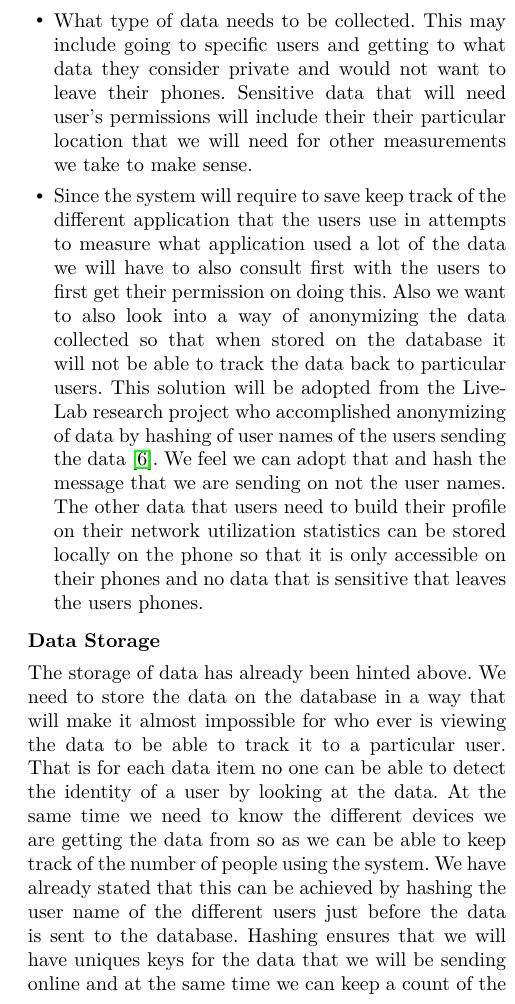
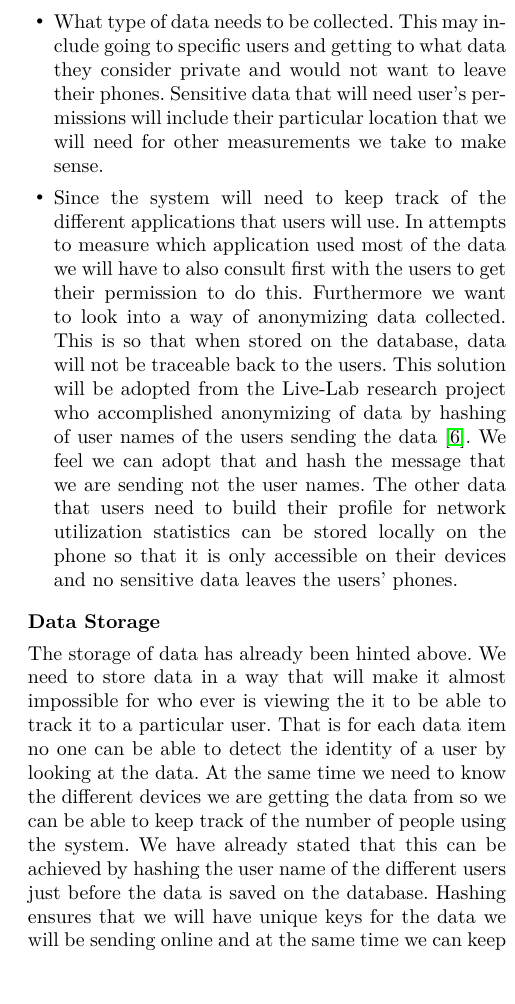
Before and after one commit to MelulekiDube/project_proposal, a LaTeX paper (proposal.tex, which reads sections/ethical_legal.tex): part of one column of page 3 of 5, cut so that both start at the same text. Compiled offline with pdfLaTeX; a missing font is replaced by an installed copy or a similar font.

Commit message:
proof read ethical and leagal issues

```diff
--- a/sections/ethical_legal.tex
+++ b/sections/ethical_legal.tex
@@ -2,12 +2,12 @@
 For this project, We have identified that the legal and ethical issues to consider are associated with data collection and data storage. Most specifically the issues arising with collecting data from user phones as well as handling the data collected from the users.
 
 \subsection*{Data Collection}
-With Data collection we have to be worry of a number of things and these are:
+With Data collection we have to worry of a number of things and these are:
 \begin{itemize}
-	\item What type of data needs to be collected. This may include going to specific users and getting to what data they consider private and would not want to leave their phones. Sensitive data that will need user's permissions will include their their particular location that we will need for other measurements we take to make sense.
-	\item Since the system will require to save keep track of the different application that the users use in attempts to measure what application used a lot of the data we will have to also consult first with the users to first get their permission on doing this. Also we want to also look into a way of anonymizing the data collected so that when stored on the database it will not be able to track the data back to particular users. This solution will be adopted from the Live-Lab research project who accomplished anonymizing of data by hashing of user names of the users sending the data \cite{Shepard:2011:LMW:1925019.1925023}. We feel we can adopt that and hash the message that we are sending on not the user names. The other data that users need to build their profile on their network utilization statistics can be stored locally on the phone so that it is only accessible on their phones and no data that is sensitive that leaves the users phones.
+	\item What type of data needs to be collected. This may include going to specific users and getting to what data they consider private and would not want to leave their phones. Sensitive data that will need user's permissions will include their particular location that we will need for other measurements we take to make sense.
+	\item Since the system will need to keep track of the different applications that users will use. In attempts to measure which application used most of the data we will have to also consult first with the users to get their permission to do this. Furthermore we want to look into a way of anonymizing data collected. This is so that when stored on the database, data will not be traceable back to the users. This solution will be adopted from the Live-Lab research project who accomplished anonymizing of data by hashing of user names of the users sending the data \cite{Shepard:2011:LMW:1925019.1925023}. We feel we can adopt that and hash the message that we are sending not the user names. The other data that users need to build their profile for network utilization statistics can be stored locally on the phone so that it is only accessible on their devices and no sensitive data leaves the users' phones.
 \end{itemize}
 \subsection*{Data Storage}
-The storage of data has already been hinted above. We need to store the data on the database in a way that will make it almost impossible for who ever is viewing the data to be able to track it to a particular user. That is for each data item no one can be able to detect the identity of a user by looking at the data. At the same time we need to know the different devices we are getting the data from so as we can be able to keep track of the number of people using the system. We have already stated that this can be achieved by hashing the user name of the different users just before the data is sent to the database. Hashing ensures that we will have uniques keys for the data that we will be sending online and at the same time we can keep a count of the different keys to know how many people are using the application.
+The storage of data has already been hinted above. We need to store data in a way that will make it almost impossible for who ever is viewing the it to be able to track it to a particular user. That is for each data item no one can be able to detect the identity of a user by looking at the data. At the same time we need to know the different devices we are getting the data from so we can be able to keep track of the number of people using the system. We have already stated that this can be achieved by hashing the user name of the different users just before the data is saved on the database. Hashing ensures that we will have unique keys for the data we will be sending online and at the same time we can keep a count of the different keys to know how many people are using the application.
 
 \paragraph{}
```
Also changed, not shown: sections/procedures_and_methods.tex (+1 -1 lines), sections/ethical_legal.tex (2 more changed lines).
